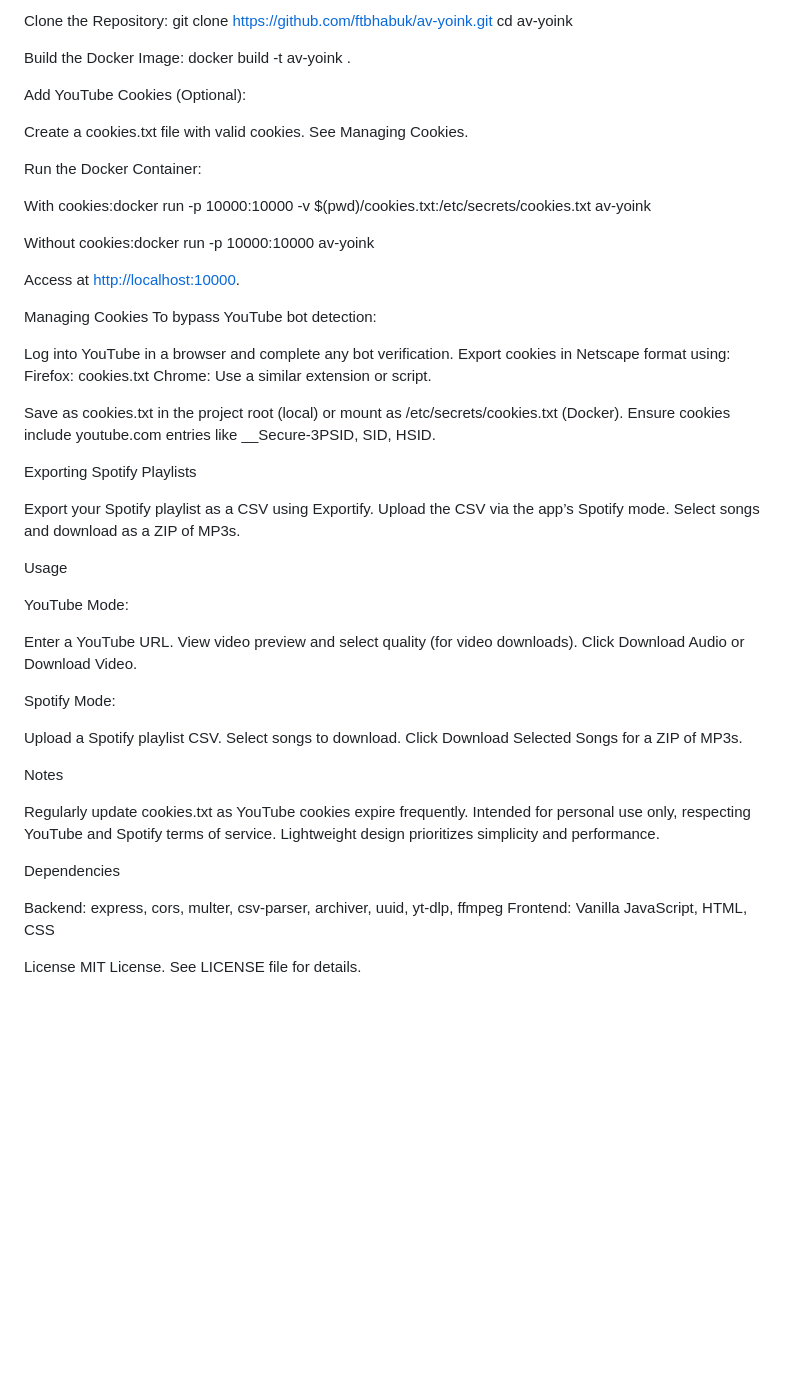
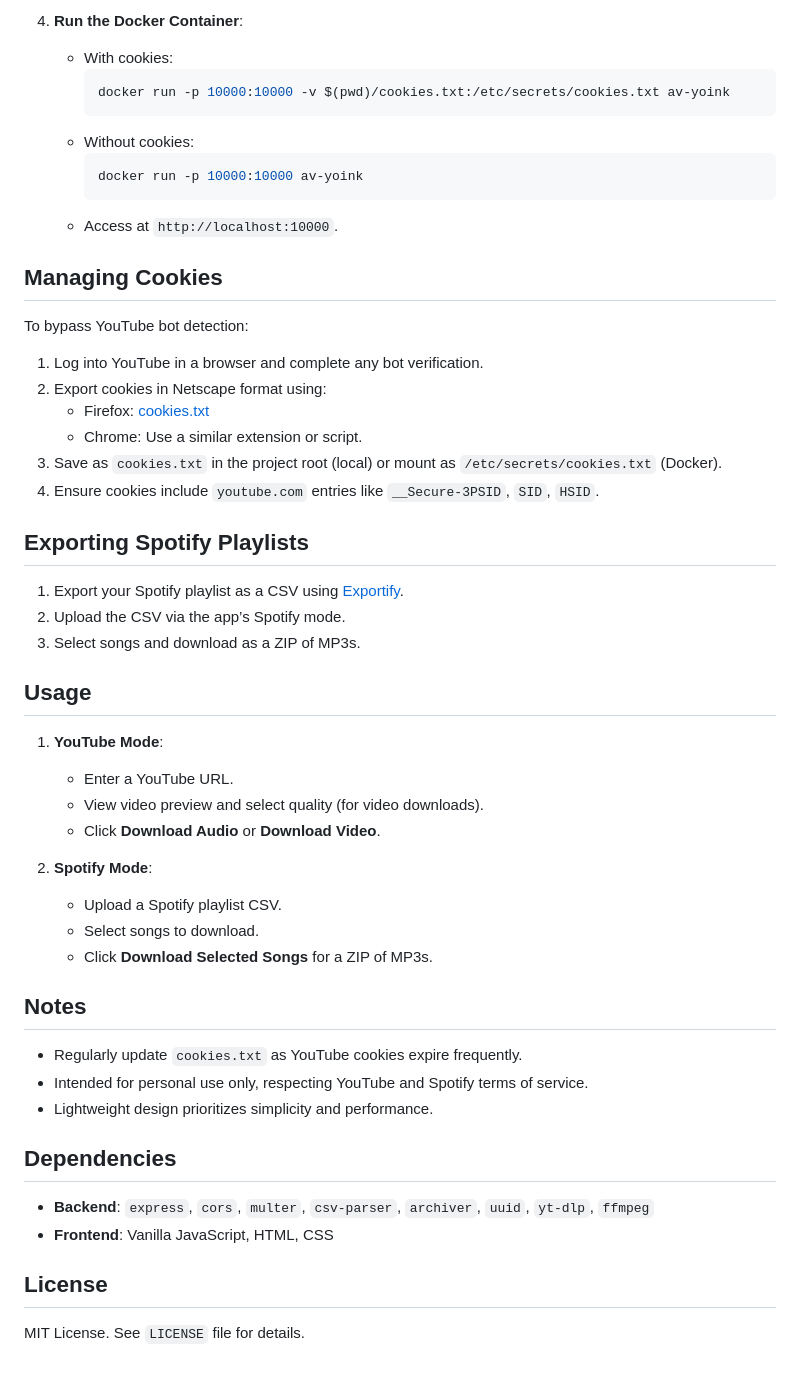
Before and after one commit to ftbhabuk/av-yoink, a Markdown page: README.MD, the part around one of its changes. Rendered like a GitHub page; blank space fills up the shorter version.

Commit message:
readme finalized

````diff
--- a/README.MD
+++ b/README.MD
@@ -57,64 +76,48 @@ Option 2: Docker Deployment
 
-Clone the Repository:
-git clone <https://github.com/ftbhabuk/av-yoink.git>
-cd av-yoink
+4. **Run the Docker Container**:
+   - With cookies:
+     ```bash
+     docker run -p 10000:10000 -v $(pwd)/cookies.txt:/etc/secrets/cookies.txt av-yoink
+     ```
+   - Without cookies:
+     ```bash
+     docker run -p 10000:10000 av-yoink
+     ```
+   - Access at `http://localhost:10000`.
 
-Build the Docker Image:
-docker build -t av-yoink .
+## Managing Cookies
+To bypass YouTube bot detection:
+1. Log into YouTube in a browser and complete any bot verification.
+2. Export cookies in Netscape format using:
+   - Firefox: [cookies.txt](https://addons.mozilla.org/en-US/firefox/addon/cookies-txt/)
+   - Chrome: Use a similar extension or script.
+3. Save as `cookies.txt` in the project root (local) or mount as `/etc/secrets/cookies.txt` (Docker).
+4. Ensure cookies include `youtube.com` entries like `__Secure-3PSID`, `SID`, `HSID`.
 
-Add YouTube Cookies (Optional):
+## Exporting Spotify Playlists
+1. Export your Spotify playlist as a CSV using [Exportify](https://github.com/watsonbox/exportify).
+2. Upload the CSV via the app’s Spotify mode.
+3. Select songs and download as a ZIP of MP3s.
 
-Create a cookies.txt file with valid cookies. See Managing Cookies.
+## Usage
+1. **YouTube Mode**:
+   - Enter a YouTube URL.
+   - View video preview and select quality (for video downloads).
+   - Click **Download Audio** or **Download Video**.
 
-Run the Docker Container:
+2. **Spotify Mode**:
+   - Upload a Spotify playlist CSV.
+   - Select songs to download.
+   - Click **Download Selected Songs** for a ZIP of MP3s.
 
-With cookies:docker run -p 10000:10000 -v $(pwd)/cookies.txt:/etc/secrets/cookies.txt av-yoink
+## Notes
+- Regularly update `cookies.txt` as YouTube cookies expire frequently.
+- Intended for personal use only, respecting YouTube and Spotify terms of service.
+- Lightweight design prioritizes simplicity and performance.
 
-Without cookies:docker run -p 10000:10000 av-yoink
+## Dependencies
+- **Backend**: `express`, `cors`, `multer`, `csv-parser`, `archiver`, `uuid`, `yt-dlp`, `ffmpeg`
+- **Frontend**: Vanilla JavaScript, HTML, CSS
 
-Access at <http://localhost:10000>.
-
-Managing Cookies
-To bypass YouTube bot detection:
-
-Log into YouTube in a browser and complete any bot verification.
-Export cookies in Netscape format using:
-Firefox: cookies.txt
-Chrome: Use a similar extension or script.
-
-Save as cookies.txt in the project root (local) or mount as /etc/secrets/cookies.txt (Docker).
-Ensure cookies include youtube.com entries like __Secure-3PSID, SID, HSID.
-
-Exporting Spotify Playlists
-
-Export your Spotify playlist as a CSV using Exportify.
-Upload the CSV via the app’s Spotify mode.
-Select songs and download as a ZIP of MP3s.
-
-Usage
-
-YouTube Mode:
-
-Enter a YouTube URL.
-View video preview and select quality (for video downloads).
-Click Download Audio or Download Video.
-
-Spotify Mode:
-
-Upload a Spotify playlist CSV.
-Select songs to download.
-Click Download Selected Songs for a ZIP of MP3s.
-
-Notes
-
-Regularly update cookies.txt as YouTube cookies expire frequently.
-Intended for personal use only, respecting YouTube and Spotify terms of service.
-Lightweight design prioritizes simplicity and performance.
-
-Dependencies
-
-Backend: express, cors, multer, csv-parser, archiver, uuid, yt-dlp, ffmpeg
-Frontend: Vanilla JavaScript, HTML, CSS
-
-License
-MIT License. See LICENSE file for details.
+## License
+MIT License. See `LICENSE` file for details.
````
Also changed, not shown: other parts of README.MD (+50 -31 lines).
